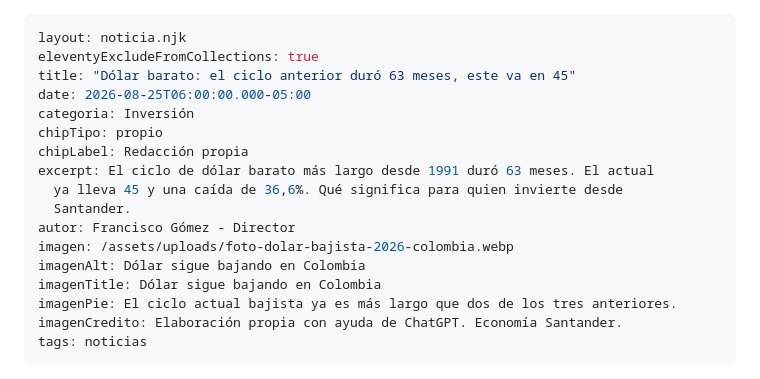
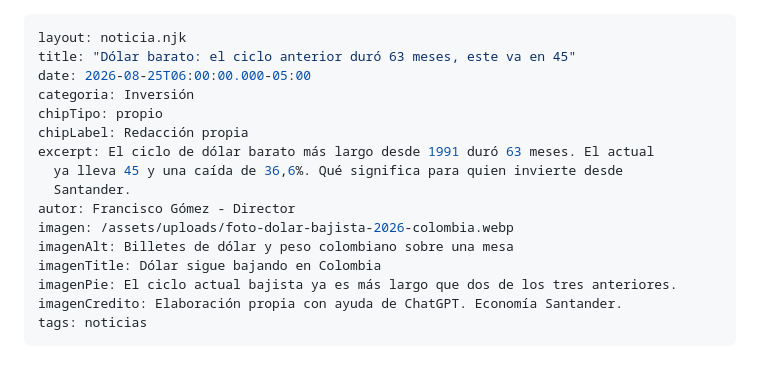
Before and after one commit to pachogom2000-ux/economia-santander, a Markdown page: src/noticias/ciclo-dolar-barato-colombia-cuanto-dura.md, the part around the change. Rendered like a GitHub page.

```diff
--- a/src/noticias/ciclo-dolar-barato-colombia-cuanto-dura.md
+++ b/src/noticias/ciclo-dolar-barato-colombia-cuanto-dura.md
@@ -1,6 +1,5 @@
 ---
 layout: noticia.njk
-eleventyExcludeFromCollections: true
 title: "Dólar barato: el ciclo anterior duró 63 meses, este va en 45"
 date: 2026-08-25T06:00:00.000-05:00
 categoria: Inversión
@@ -11,7 +10,7 @@ excerpt: El ciclo de dólar barato más largo desde 1991 duró 63 meses. El actu
   Santander.
 autor: Francisco Gómez - Director
 imagen: /assets/uploads/foto-dolar-bajista-2026-colombia.webp
-imagenAlt: Dólar sigue bajando en Colombia
+imagenAlt: Billetes de dólar y peso colombiano sobre una mesa
 imagenTitle: Dólar sigue bajando en Colombia
 imagenPie: El ciclo actual bajista ya es más largo que dos de los tres anteriores.
 imagenCredito: Elaboración propia con ayuda de ChatGPT. Economía Santander.
```
Also changed, not shown: src/noticias/fraude-digital-santander-como-protegerse.md (+1 -2 lines).
